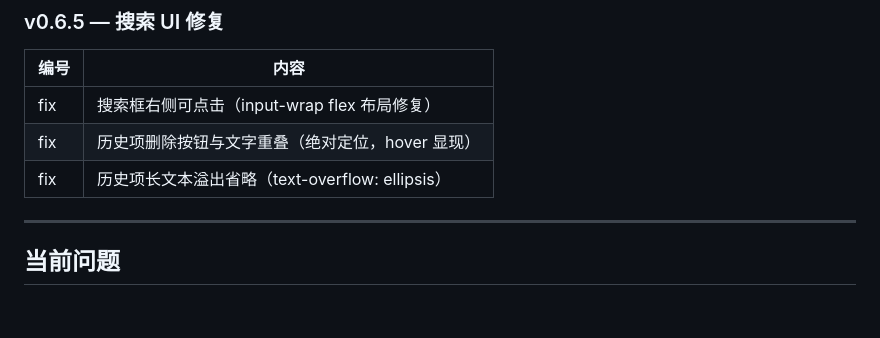
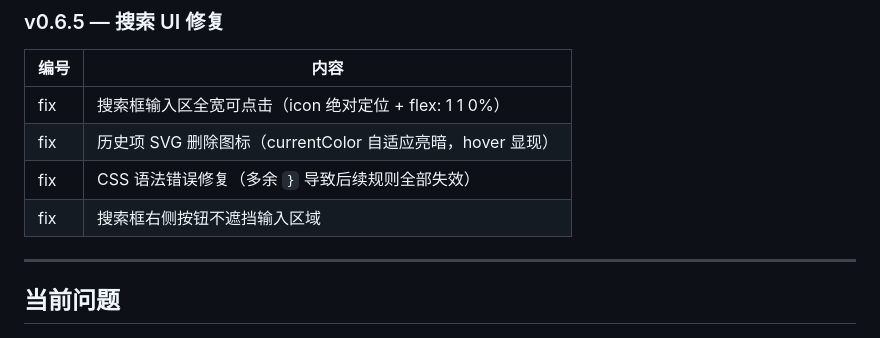
Before and after one commit to KurongTohsaka/Chenhai-hugo, a Markdown page: docs/planning.md, the part around the change. GitHub-like rendering; blank space fills up the shorter version.

Commit message:
docs: bump to v0.6.5, update version history with search UI fixes

```diff
--- a/docs/planning.md
+++ b/docs/planning.md
@@ -132,9 +132,10 @@
 
 | 编号 | 内容 |
 |------|------|
-| fix | 搜索框右侧可点击（input-wrap flex 布局修复） |
-| fix | 历史项删除按钮与文字重叠（绝对定位，hover 显现） |
-| fix | 历史项长文本溢出省略（text-overflow: ellipsis） |
+| fix | 搜索框输入区全宽可点击（icon 绝对定位 + flex: 1 1 0%） |
+| fix | 历史项 SVG 删除图标（currentColor 自适应亮暗，hover 显现） |
+| fix | CSS 语法错误修复（多余 `}` 导致后续规则全部失效） |
+| fix | 搜索框右侧按钮不遮挡输入区域 |
 
 ---
 
```
